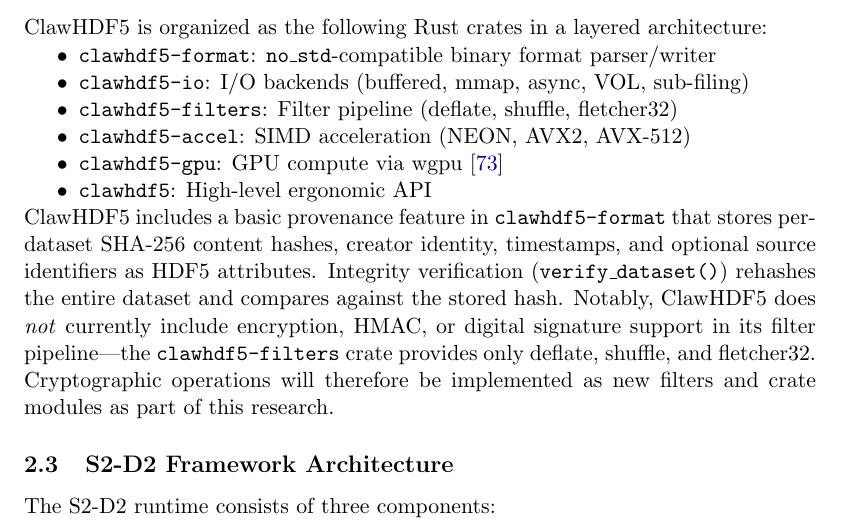
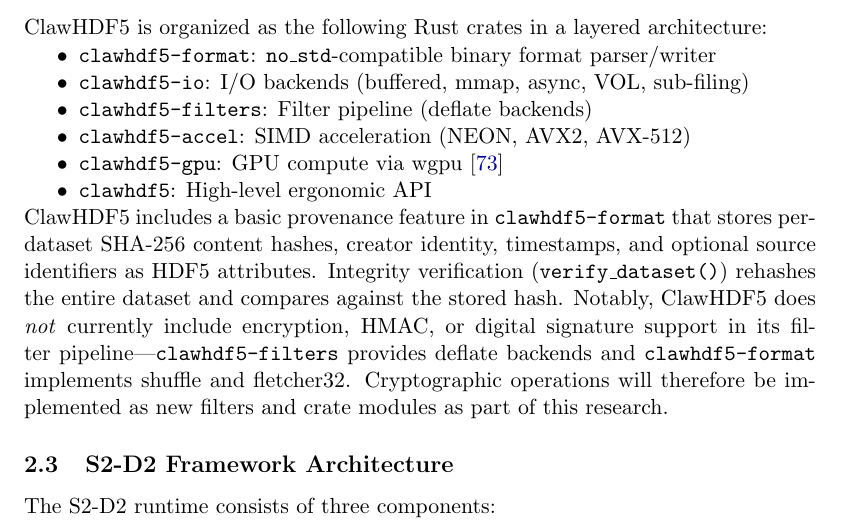
Before and after one commit to brtnfld/R2D2-Yr2, a LaTeX paper (Merkle-tree-HDF5.tex): part of page 6 of 70, cut so that both start at the same text. Compiled offline with pdfLaTeX.

Commit message:
Fix clawhdf5 crate attribution: shuffle and fletcher32 are in clawhdf5-format, not clawhdf5-filters

```diff
--- a/Merkle-tree-HDF5.tex
+++ b/Merkle-tree-HDF5.tex
@@ -219,7 +219,7 @@ ClawHDF5 is organized as the following Rust crates in a layered architecture:
 \begin{itemize}[nosep]
   \item \texttt{clawhdf5-format}: \texttt{no\_std}-compatible binary format parser/writer
   \item \texttt{clawhdf5-io}: I/O backends (buffered, mmap, async, VOL, sub-filing)
-  \item \texttt{clawhdf5-filters}: Filter pipeline (deflate, shuffle, fletcher32)
+  \item \texttt{clawhdf5-filters}: Filter pipeline (deflate backends)
   \item \texttt{clawhdf5-accel}: SIMD acceleration (NEON, AVX2, AVX-512)
   \item \texttt{clawhdf5-gpu}: GPU compute via wgpu~\cite{wgpu}
   \item \texttt{clawhdf5}: High-level ergonomic API
@@ -231,8 +231,8 @@ creator identity, timestamps, and optional source identifiers as HDF5
 attributes. Integrity verification (\texttt{verify\_dataset()}) rehashes the
 entire dataset and compares against the stored hash. Notably, ClawHDF5 does
 \emph{not} currently include encryption, HMAC, or digital signature support in
-its filter pipeline---the \texttt{clawhdf5-filters} crate provides only
-deflate, shuffle, and fletcher32. Cryptographic operations will therefore be
+its filter pipeline---\texttt{clawhdf5-filters} provides deflate backends
+and \texttt{clawhdf5-format} implements shuffle and fletcher32. Cryptographic operations will therefore be
 implemented as new filters and crate modules as part of this research.
 
 \subsection{S2-D2 Framework Architecture}
```
